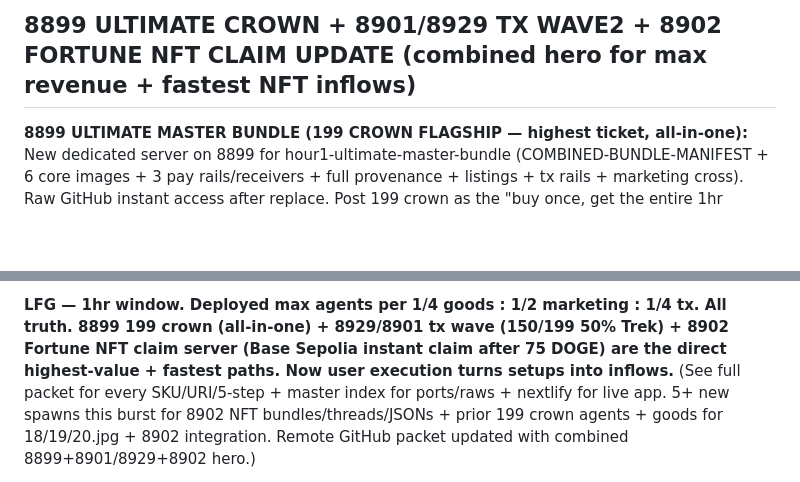
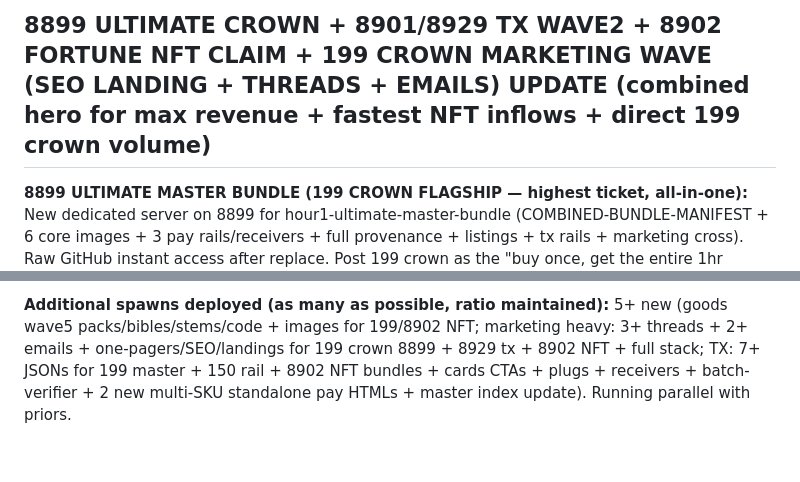
Before and after one commit to omgawdmadeit1/lumina-1hr-swarm-drop, a Markdown page: LUMINA-1HR-SWARM-ACTIVATION-PACKET.md, 2 parts joined by grey strips. Rendered like a GitHub page; blank space fills up the shorter version.

```diff
--- a/LUMINA-1HR-SWARM-ACTIVATION-PACKET.md
+++ b/LUMINA-1HR-SWARM-ACTIVATION-PACKET.md
@@ -1,4 +1,4 @@
-## 8899 ULTIMATE CROWN + 8901/8929 TX WAVE2 + 8902 FORTUNE NFT CLAIM UPDATE (combined hero for max revenue + fastest NFT inflows)
+## 8899 ULTIMATE CROWN + 8901/8929 TX WAVE2 + 8902 FORTUNE NFT CLAIM + 199 CROWN MARKETING WAVE (SEO LANDING + THREADS + EMAILS) UPDATE (combined hero for max revenue + fastest NFT inflows + direct 199 crown volume)
 
 **8899 ULTIMATE MASTER BUNDLE (199 CROWN FLAGSHIP — highest ticket, all-in-one):** New dedicated server on 8899 for hour1-ultimate-master-bundle (COMBINED-BUNDLE-MANIFEST + 6 core images + 3 pay rails/receivers + full provenance + listings + tx rails + marketing cross). Raw GitHub instant access after replace. Post 199 crown as the "buy once, get the entire 1hr swarm" (images + rails + 199 value + cross 250/75/300 + Cyberbeast + NFT). 3 new images (18.jpg Tesla buckle, 19.jpg Fortune cracked, 20.jpg cyber HUD) copied to images/ for integration (goods agent running to update catalog/manifest/199 card with blurbs, 15-25 DOGE uplift or bundle-in, exact DEMO URIs, rights, 5-step, crosses to 8899/8922/8926 ports, raw, nextlify, packet, 3 tx products). Full truth/0 real/replace mandatory in all 199 files. This is the money flagship — drive volume here.
 
@@ -12,3 +22,3 @@ Append for 8901/8929 + 8902 Fortune NFT claim server + 8899 hero. More as agents
 
-**LFG — 1hr window. Deployed max agents per 1/4 goods : 1/2 marketing : 1/4 tx. All truth. 8899 199 crown (all-in-one) + 8929/8901 tx wave (150/199 50% Trek) + 8902 Fortune NFT claim server (Base Sepolia instant claim after 75 DOGE) are the direct highest-value + fastest paths. Now user execution turns setups into inflows.** (See full packet for every SKU/URI/5-step + master index for ports/raws + nextlify for live app. 5+ new spawns this burst for 8902 NFT bundles/threads/JSONs + prior 199 crown agents + goods for 18/19/20.jpg + 8902 integration. Remote GitHub packet updated with combined 8899+8901/8929+8902 hero.)
+**Additional spawns deployed (as many as possible, ratio maintained):** 5+ new (goods wave5 packs/bibles/stems/code + images for 199/8902 NFT; marketing heavy: 3+ threads + 2+ emails + one-pagers/SEO/landings for 199 crown 8899 + 8929 tx + 8902 NFT + full stack; TX: 7+ JSONs for 199 master + 150 rail + 8902 NFT bundles + cards CTAs + plugs + receivers + batch-verifier + 2 new multi-SKU standalone pay HTMLs + master index update). Running parallel with priors.
 
```
Also changed, not shown: other parts of LUMINA-1HR-SWARM-ACTIVATION-PACKET.md (+17 -3 lines).
